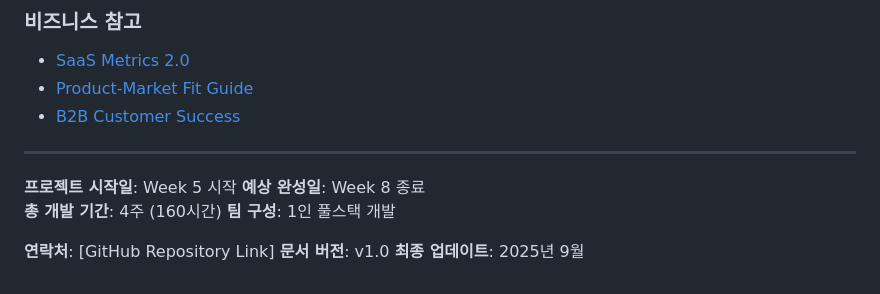
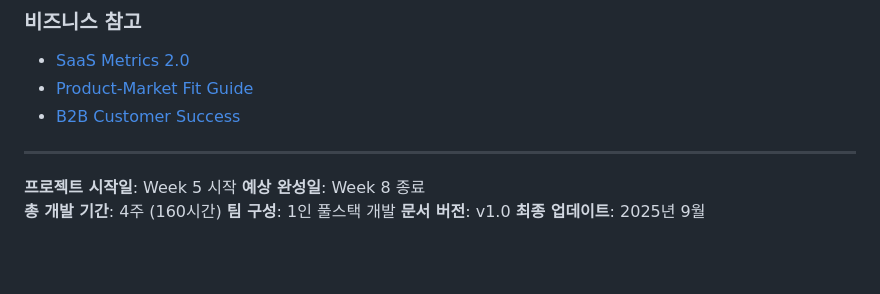
Before and after one commit to jhchoi91066/Market_insights_pro, a Markdown page: docs/readme.md, the part around one of its changes. Drawn GitHub-style; blank space fills up the shorter version.

```diff
--- a/docs/readme.md
+++ b/docs/readme.md
@@ -632,7 +632,5 @@ Month 12: 유료 사용자 500명 달성
 **예상 완성일**: Week 8 종료
 **총 개발 기간**: 4주 (160시간)
 **팀 구성**: 1인 풀스택 개발
-
-**연락처**: [GitHub Repository Link]
 **문서 버전**: v1.0
 **최종 업데이트**: 2025년 9월
```
Also changed, not shown: other parts of docs/readme.md (+1 -1 lines).
